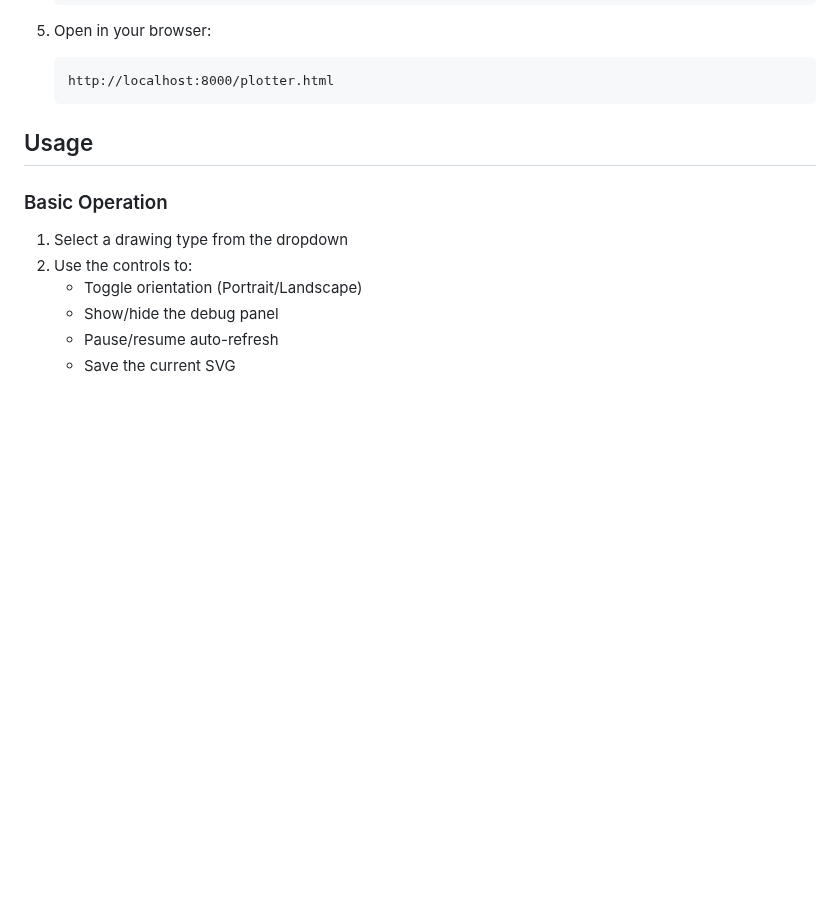
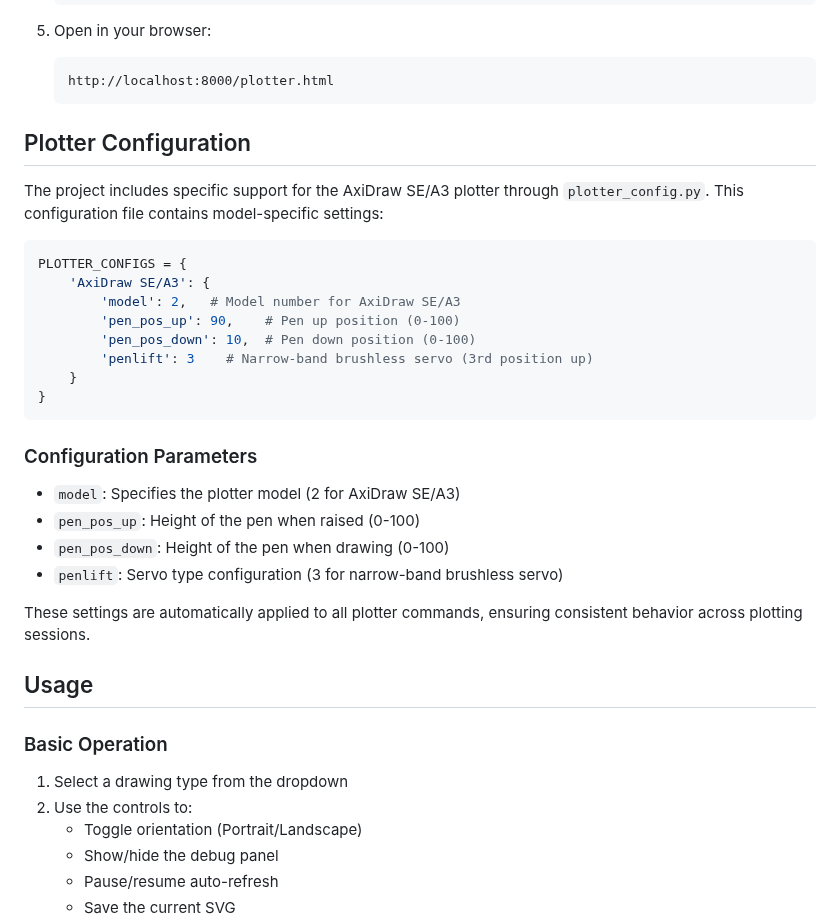
Before and after one commit to sdjayna/super-duper-octo-robot, a Markdown page: README.md, the part around the change. Drawn GitHub-style; blank space fills up the shorter version.

Commit message:
feat: Add plotter configuration system and documentation

````diff
--- a/README.md
+++ b/README.md
@@ -99,6 +99,30 @@ For examples of artwork created using similar techniques, visit [plotter.art](ht
    ```
    http://localhost:8000/plotter.html
    ```
+
+## Plotter Configuration
+
+The project includes specific support for the AxiDraw SE/A3 plotter through `plotter_config.py`. This configuration file contains model-specific settings:
+
+```python
+PLOTTER_CONFIGS = {
+    'AxiDraw SE/A3': {
+        'model': 2,   # Model number for AxiDraw SE/A3
+        'pen_pos_up': 90,    # Pen up position (0-100)
+        'pen_pos_down': 10,  # Pen down position (0-100)
+        'penlift': 3    # Narrow-band brushless servo (3rd position up)
+    }
+}
+```
+
+### Configuration Parameters
+
+- `model`: Specifies the plotter model (2 for AxiDraw SE/A3)
+- `pen_pos_up`: Height of the pen when raised (0-100)
+- `pen_pos_down`: Height of the pen when drawing (0-100)
+- `penlift`: Servo type configuration (3 for narrow-band brushless servo)
+
+These settings are automatically applied to all plotter commands, ensuring consistent behavior across plotting sessions.
 
 ## Usage
 
````
Also changed, not shown: CHANGELOG.md (+16 -0 lines).
